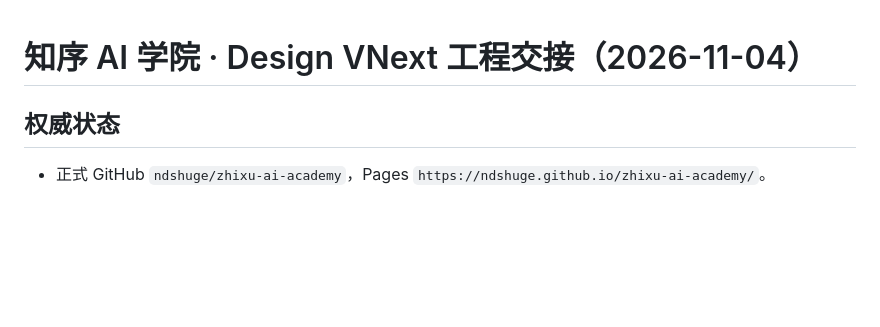
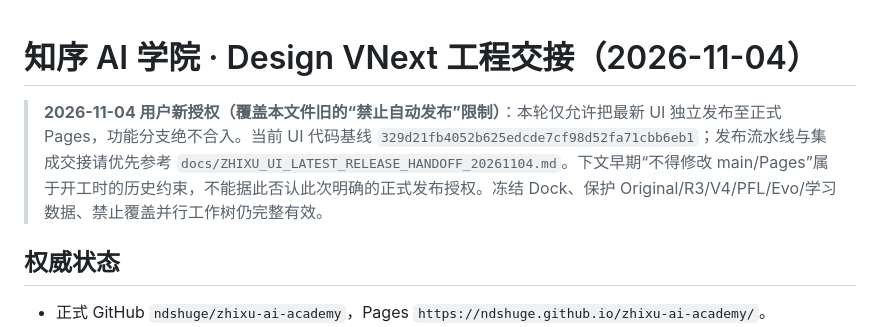
Before and after one commit to ndshuge/zhixu-ai-academy, a Markdown page: docs/handoffs/zhixu-design-vnext.md, the part around the change. Rendered like a GitHub page; blank space fills up the shorter version.

Commit message:
docs(zhixu): hand off canonical UI release to learning core

```diff
--- a/docs/handoffs/zhixu-design-vnext.md
+++ b/docs/handoffs/zhixu-design-vnext.md
@@ -1,4 +1,7 @@
 # 知序 AI 学院 · Design VNext 工程交接（2026-11-04）
+
+> **2026-11-04 用户新授权（覆盖本文件旧的“禁止自动发布”限制）**：本轮仅允许把最新 UI 独立发布至正式 Pages，功能分支绝不合入。当前 UI 代码基线 `329d21fb4052b625edcde7cf98d52fa71cbb6eb1`；发布流水线与集成交接请优先参考 `docs/ZHIXU_UI_LATEST_RELEASE_HANDOFF_20261104.md`。下文早期“不得修改 main/Pages”属于开工时的历史约束，不能据此否认此次明确的正式发布授权。冻结 Dock、保护 Original/R3/V4/PFL/Evo/学习数据、禁止覆盖并行工作树仍完整有效。
+
 
 ## 权威状态
 - 正式 GitHub `ndshuge/zhixu-ai-academy`，Pages `https://ndshuge.github.io/zhixu-ai-academy/`。
```
Also changed, not shown: docs/ZHIXU_UI_LATEST_RELEASE_HANDOFF_20261104.md (added, +102 -0 lines).
